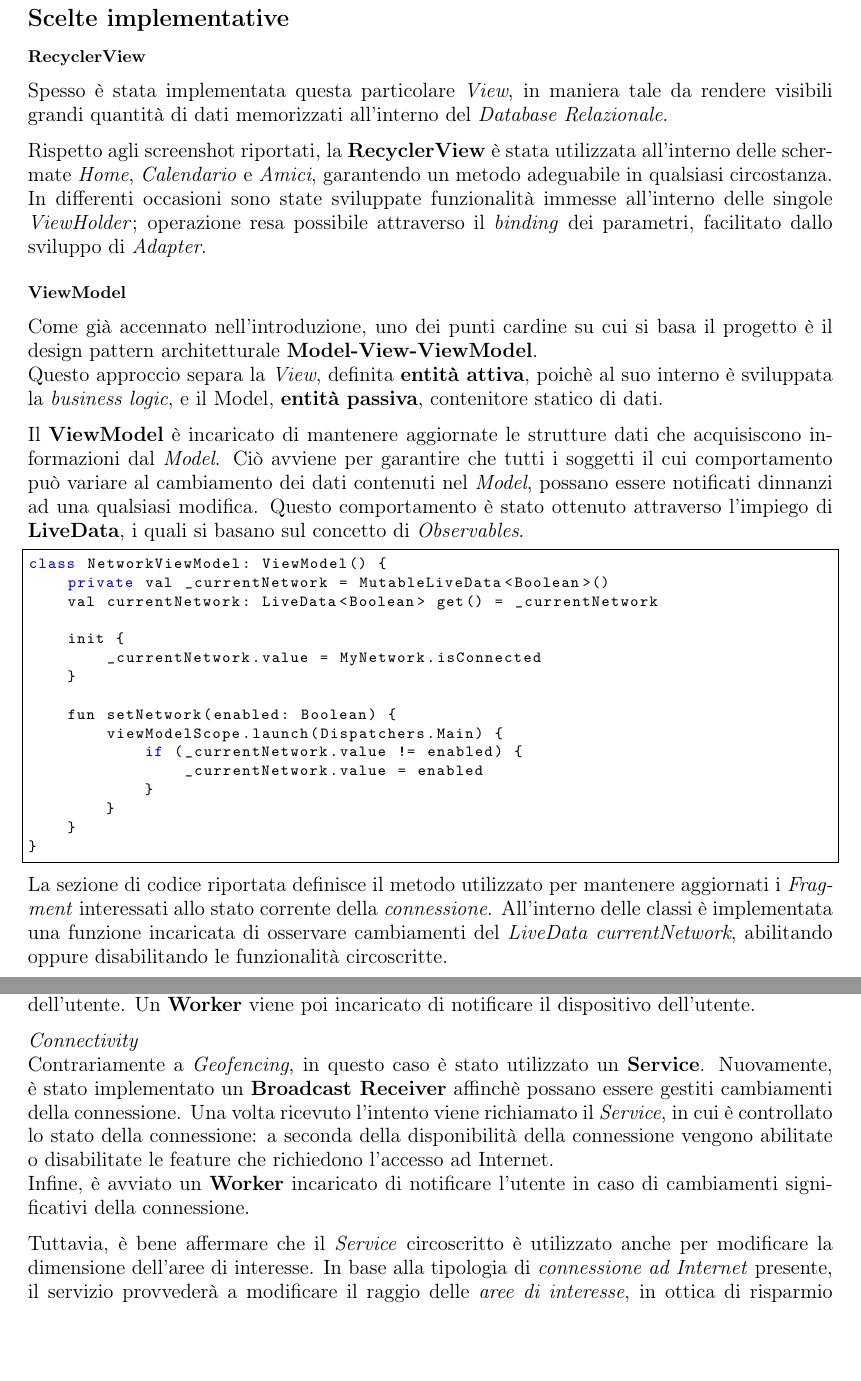
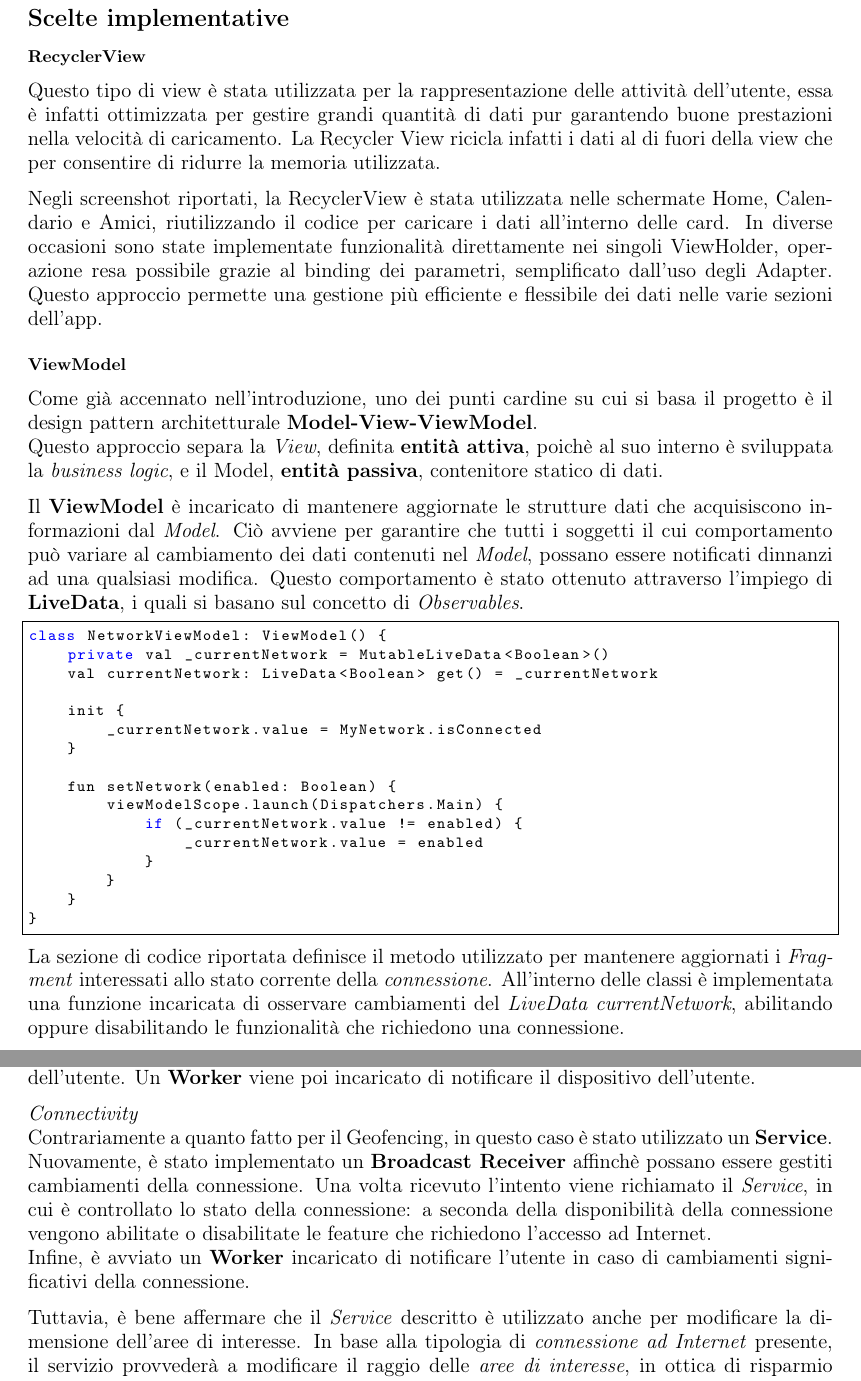
Before and after one commit to Canghiari04/BrockApp, a LaTeX document (Relazione/main.tex): two parts of pages 8 and 10 of 12, joined at a grey line, cut so that both start at the same text, the shorter picture padded with empty space. Compiled offline with pdfLaTeX.

Commit message:
relazione wip

```diff
--- a/Relazione/main.tex
+++ b/Relazione/main.tex
@@ -1,12 +1,4 @@
 \documentclass{article}
-\usepackage[utf8]{inputenc}
-\usepackage[T1]{fontenc}
-\usepackage{lipsum}
-\usepackage{graphicx}
-\usepackage{amsmath}
-\usepackage[margin=1in]{geometry}
-\usepackage{titlesec}
-\usepackage{graphicx}
 \usepackage{floatflt,epsfig}
 \usepackage[utf8]{inputenc}
 \usepackage[T1]{fontenc}
@@ -20,7 +12,7 @@
 \usepackage{xcolor}
 \usepackage{hyperref}
 \usepackage{subfigure}
-\usepackage{graphicx}
+
 
 \hypersetup{
     pdfborder = {0 0 0},
@@ -202,8 +194,8 @@ Inoltre, l'utente può sincronizzare i dati salvati in \textit{cloud} in qualsia
     \newpage
     \subsection*{Scelte implementative}
     \subsubsection*{RecyclerView}
-Spesso è stata implementata questa particolare \textit{View}, in maniera tale da rendere visibili grandi quantità di dati memorizzati all'interno del \textit{Database Relazionale}. \vspace*{7pt}\\
-Rispetto agli screenshot riportati, la \textbf{RecyclerView} è stata utilizzata all'interno delle schermate \textit{Home}, \textit{Calendario} e \textit{Amici}, garantendo un metodo adeguabile in qualsiasi circostanza. In differenti occasioni sono state sviluppate funzionalità immesse all'interno delle singole \textit{ViewHolder}; operazione resa possibile attraverso il \textit{binding} dei parametri, facilitato dallo sviluppo di \textit{Adapter}.
+    Questo tipo di view è stata utilizzata per la rappresentazione delle attività dell'utente, essa è infatti ottimizzata per gestire grandi quantità di dati pur garantendo buone prestazioni nella velocità di caricamento. La Recycler View ricicla infatti i dati al di fuori della view che per consentire di ridurre la memoria utilizzata. \vspace*{7pt}\\
+    Negli screenshot riportati, la RecyclerView è stata utilizzata nelle schermate Home, Calendario e Amici, riutilizzando il codice per caricare i dati all'interno delle card. In diverse occasioni sono state implementate funzionalità direttamente nei singoli ViewHolder, operazione resa possibile grazie al binding dei parametri, semplificato dall'uso degli Adapter. Questo approccio permette una gestione più efficiente e flessibile dei dati nelle varie sezioni dell'app.
     \subsubsection*{ViewModel}
     Come già accennato nell'introduzione, uno dei punti cardine su cui si basa il progetto è il design pattern architetturale \textbf{Model-View-ViewModel}. \\
     Questo approccio separa la \textit{View}, definita \textbf{entità attiva}, poichè al suo interno è sviluppata la \textit{business logic}, e il Model, \textbf{entità passiva}, contenitore statico di dati. \vspace*{7pt}\\
@@ -226,7 +218,7 @@ class NetworkViewModel: ViewModel() {
     }
 }
     \end{lstlisting}
-La sezione di codice riportata definisce il metodo utilizzato per mantenere aggiornati i \textit{Fragment} interessati allo stato corrente della \textit{connessione}. All'interno delle classi è implementata una funzione incaricata di osservare cambiamenti del \textit{LiveData currentNetwork}, abilitando oppure disabilitando le funzionalità circoscritte.
+    La sezione di codice riportata definisce il metodo utilizzato per mantenere aggiornati i \textit{Fragment} interessati allo stato corrente della \textit{connessione}. All'interno delle classi è implementata una funzione incaricata di osservare cambiamenti del \textit{LiveData currentNetwork}, abilitando oppure disabilitando le funzionalità che richiedono una connessione.
     \subsubsection*{Room}
     Per garantire la persistenza dei dati è stata utilizzata la libreria \textbf{Room}. \textit{Room} permette di gestire con semplicità un \textit{Database Relazionale}, consentendo la gestione automatica di aggiornamento del database, causato per esempio dall'introduzione di una nuova tabella o dalle modifiche apportate alla struttura di una esistente. \vspace*{7pt}\\
     L'implementazione di \textit{Room} è piuttosto intuitiva. Dichiarata un'instanza del database, è necessario creare le differenti tabelle che caratterizzano il \textit{Modello E-R} dedotto e i loro \textbf{DAO}, ossia classi in cui sono definite le principali interazioni possibili con il database.
@@ -287,9 +279,9 @@ Le \textbf{operazioni in background} sviluppate all'interno del progetto si sudd
     \textit{Geofencing} \\
     Come già accennato, l'operazione in questione controlla attivamente qualora l'utente varchi i confini di un'area di interesse. A questo scopo, è stato implementato un \textbf{Broadcast Receiver} capace di intercettare intenti lanciati dai componenti che registrano la posizione dell'utente. Un \textbf{Worker} viene poi incaricato di notificare il dispositivo dell'utente.\vspace*{7pt}\\
     \textit{Connectivity} \\
-Contrariamente a \textit{Geofencing}, in questo caso è stato utilizzato un \textbf{Service}. Nuovamente, è stato implementato un \textbf{Broadcast Receiver} affinchè possano essere gestiti cambiamenti della connessione. Una volta ricevuto l'intento viene richiamato il \textit{Service}, in cui è controllato lo stato della connessione: a seconda della disponibilità della connessione vengono abilitate o disabilitate le feature che richiedono l'accesso ad Internet.\\
+    Contrariamente a quanto fatto per il Geofencing, in questo caso è stato utilizzato un \textbf{Service}. Nuovamente, è stato implementato un \textbf{Broadcast Receiver} affinchè possano essere gestiti cambiamenti della connessione. Una volta ricevuto l'intento viene richiamato il \textit{Service}, in cui è controllato lo stato della connessione: a seconda della disponibilità della connessione vengono abilitate o disabilitate le feature che richiedono l'accesso ad Internet.\\
     Infine, è avviato un \textbf{Worker} incaricato di notificare l'utente in caso di cambiamenti significativi della connessione. \vspace*{7pt}\\
-Tuttavia, è bene affermare che il \textit{Service} circoscritto è utilizzato anche per modificare la dimensione dell'aree di interesse. In base alla tipologia di \textit{connessione ad Internet} presente, il servizio provvederà a modificare il raggio delle \textit{aree di interesse}, in ottica di risparmio energetico e per garantire maggiore accuratezza anche in caso di connessione scarsa.
+    Tuttavia, è bene affermare che il \textit{Service} descritto è utilizzato anche per modificare la dimensione dell'aree di interesse. In base alla tipologia di \textit{connessione ad Internet} presente, il servizio provvederà a modificare il raggio delle \textit{aree di interesse}, in ottica di risparmio energetico e per garantire maggiore accuratezza anche in caso di connessione scarsa.
     \subsubsection*{AWS Simple Storage Service}
     Per consentire agli utenti di condividere i propri dati è stato utilizzato \textit{AWS Simple Storage Service}, la scelta è ricaduta su esso per le conoscenze pregresse del gruppo e per la facile integrazione fornita dalla AWS SDK in Kotlin.\\
     Al momento della condivisione dei dati dell'utente viene effettuato un dump del database in formato JSON: i dati vengono strutturati in questo formato tramite la popolare libreria Gson, per poi essere salvati su un file che viene caricato su un bucket tramite una richiesta formulata da un AwsS3Client come nel seguente codice:\\
```
Also changed, not shown: Relazione/main.tex (2 more changed lines). Lines whose indentation alone changed are shown as unchanged.
